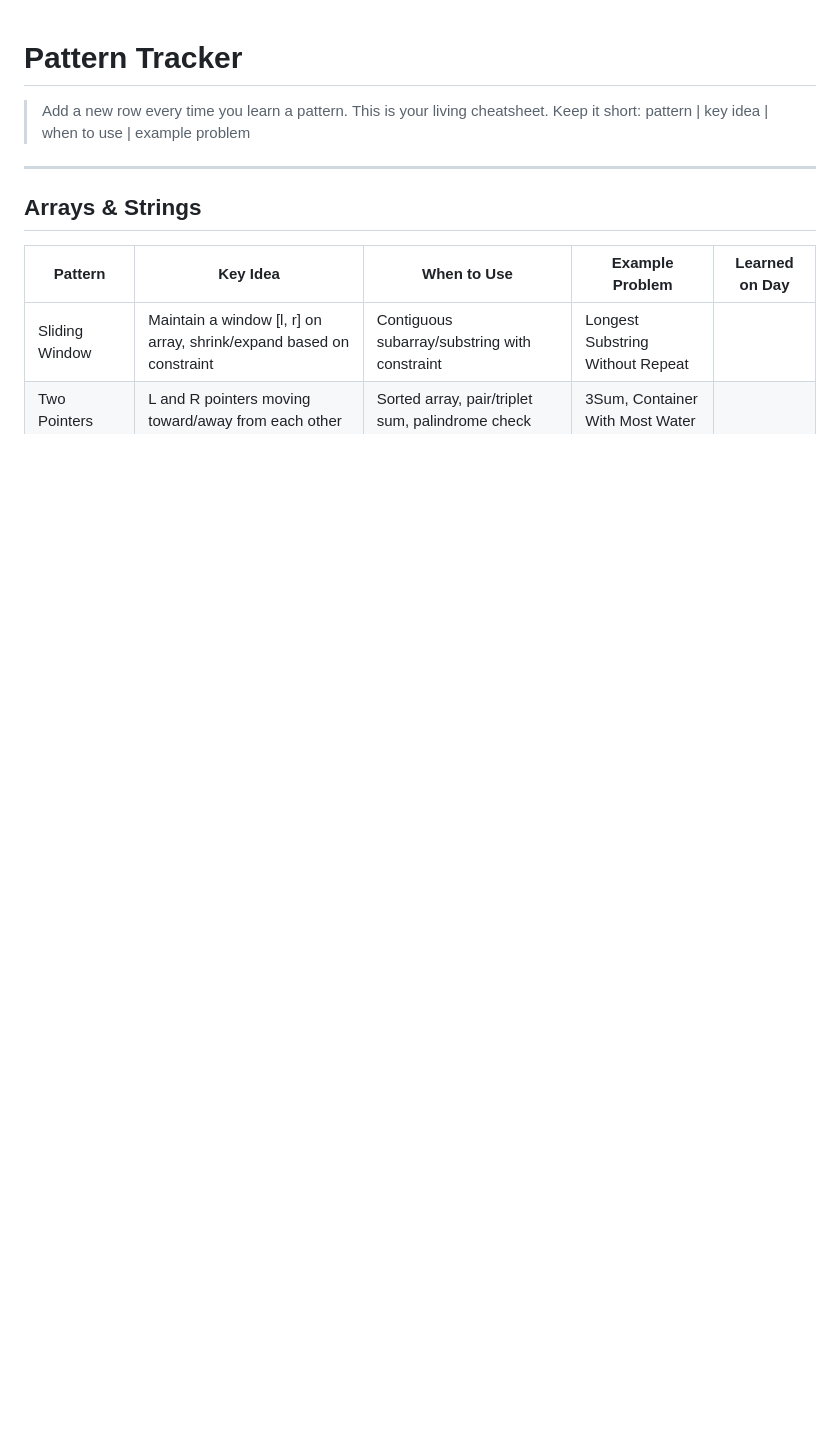
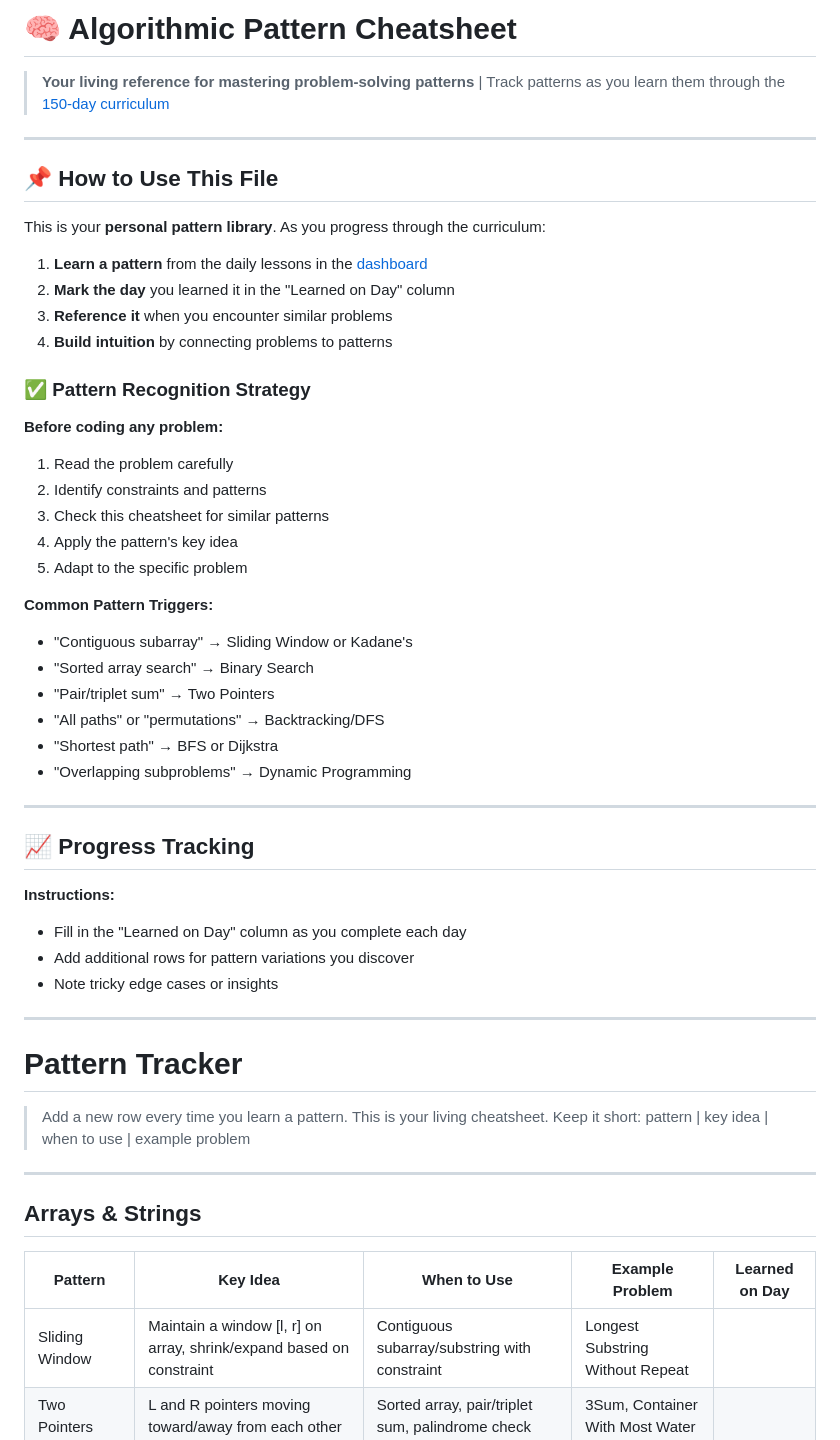
Before and after one commit to RANJITHROSAN17/dsa-mastery-plan-2026, a Markdown page: patterns.md, the part around one of its changes. Drawn GitHub-style; blank space fills up the shorter version.

```diff
--- a/patterns.md
+++ b/patterns.md
@@ -1,3 +1,46 @@
+# 🧠 Algorithmic Pattern Cheatsheet
+
+> **Your living reference for mastering problem-solving patterns** | Track patterns as you learn them through the [150-day curriculum](README.md)
+
+---
+
+## 📌 How to Use This File
+
+This is your **personal pattern library**. As you progress through the curriculum:
+
+1. **Learn a pattern** from the daily lessons in the [dashboard](https://ranjithrosan17.github.io/dsa-mastery-plan-2026/)
+2. **Mark the day** you learned it in the "Learned on Day" column
+3. **Reference it** when you encounter similar problems
+4. **Build intuition** by connecting problems to patterns
+
+### ✅ Pattern Recognition Strategy
+
+**Before coding any problem:**
+1. Read the problem carefully
+2. Identify constraints and patterns
+3. Check this cheatsheet for similar patterns
+4. Apply the pattern's key idea
+5. Adapt to the specific problem
+
+**Common Pattern Triggers:**
+- "Contiguous subarray" → Sliding Window or Kadane's
+- "Sorted array search" → Binary Search
+- "Pair/triplet sum" → Two Pointers
+- "All paths" or "permutations" → Backtracking/DFS
+- "Shortest path" → BFS or Dijkstra
+- "Overlapping subproblems" → Dynamic Programming
+
+---
+
+## 📈 Progress Tracking
+
+**Instructions:**
+- Fill in the "Learned on Day" column as you complete each day
+- Add additional rows for pattern variations you discover
+- Note tricky edge cases or insights
+
+---
+
 # Pattern Tracker
 
 > Add a new row every time you learn a pattern. This is your living cheatsheet.
```
Also changed, not shown: other parts of patterns.md (+94 -0 lines).
